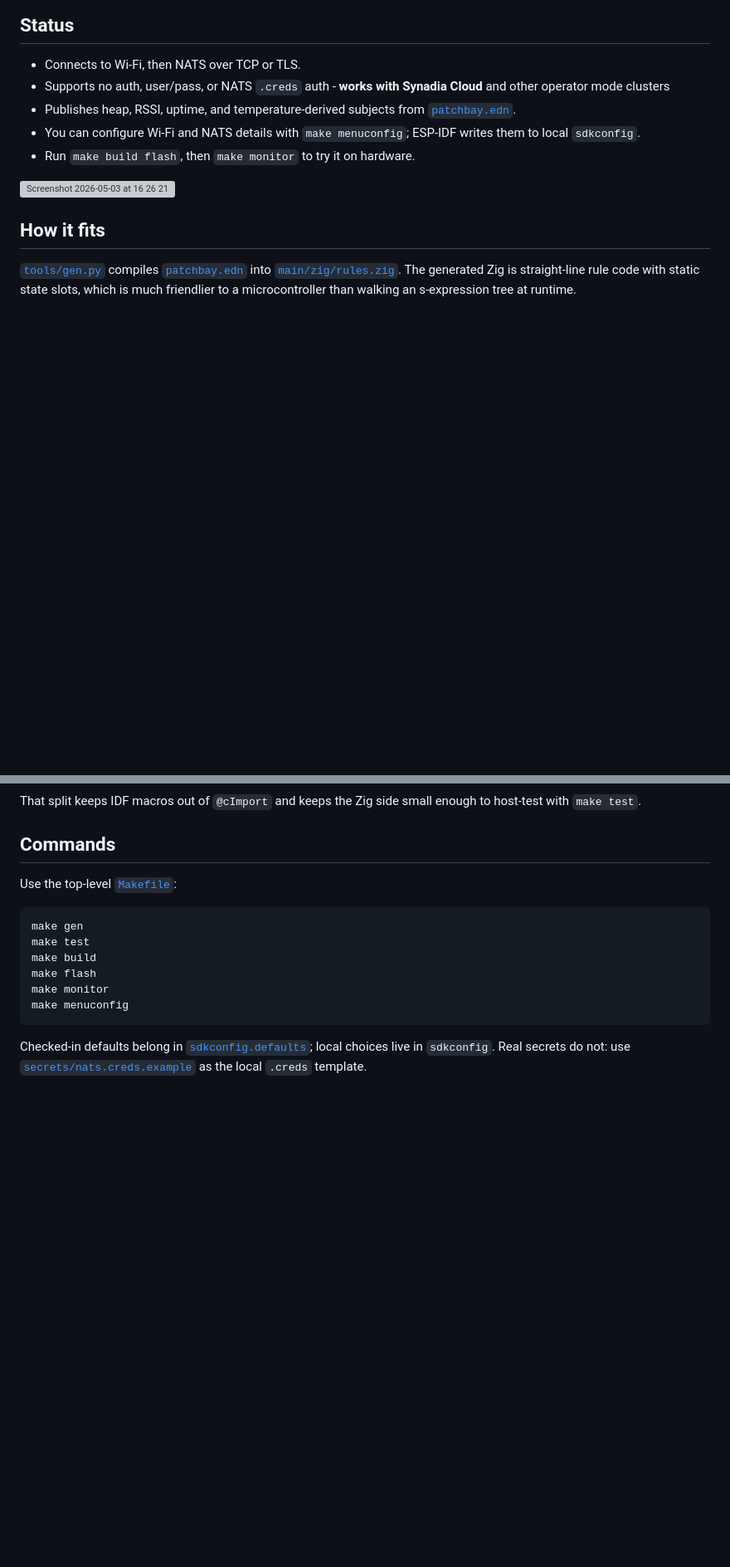
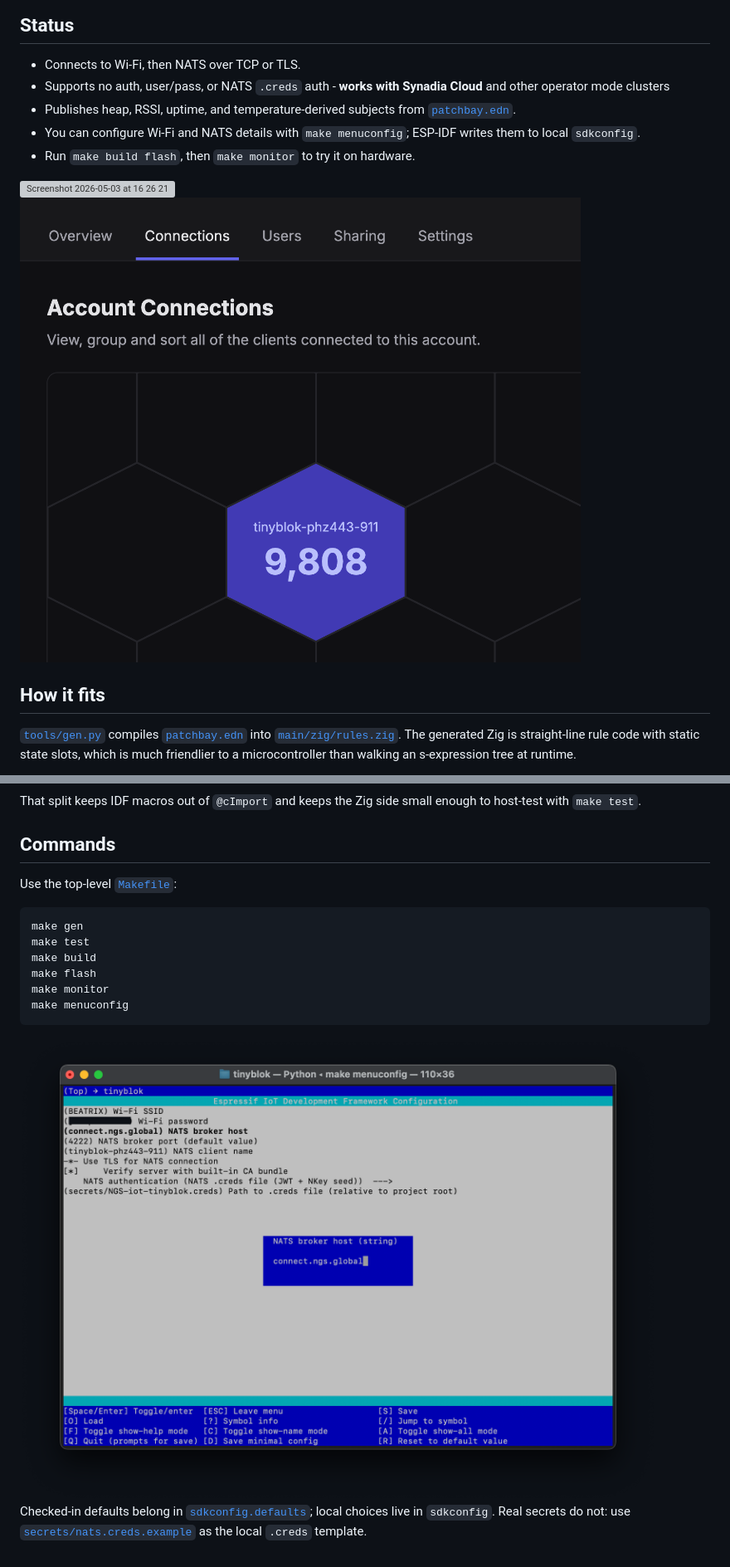
Before and after one commit to lexvicacom/tinyblok, a Markdown page: README.md, 2 parts joined by grey strips. Shown: that part at 83% size. GitHub-like rendering; pictures changed too: docs/conf.png (added), docs/scl.png (added); blank space fills up the shorter version; grey boxes are pictures that could not be loaded.

````diff
--- a/README.md
+++ b/README.md
@@ -11,6 +11,8 @@ ESP-IDF firmware for ESP32-C6. It runs a tiny patchbay on-device and publishes s
 - Run `make build flash`, then `make monitor` to try it on hardware.
 
 <img width="1145" height="630" alt="Screenshot 2026-05-03 at 16 26 21" src="https://github.com/user-attachments/assets/b3b0980e-fd8d-4564-9d7a-4d0aae1448ed" />
+
+<img width="1254" height="1038" alt="Synadia Cloud connections view showing tinyblok connected" src="./docs/scl.png" />
 
 ## How it fits
 
@@ -114,4 +116,6 @@ make monitor
 make menuconfig
 ```
 
+<img width="1784" height="1302" alt="ESP-IDF menuconfig tinyblok Wi-Fi and NATS settings" src="./docs/conf.png" />
+
 Checked-in defaults belong in [`sdkconfig.defaults`](./sdkconfig.defaults); local choices live in `sdkconfig`. Real secrets do not: use [`secrets/nats.creds.example`](./secrets/nats.creds.example) as the local `.creds` template.
````
